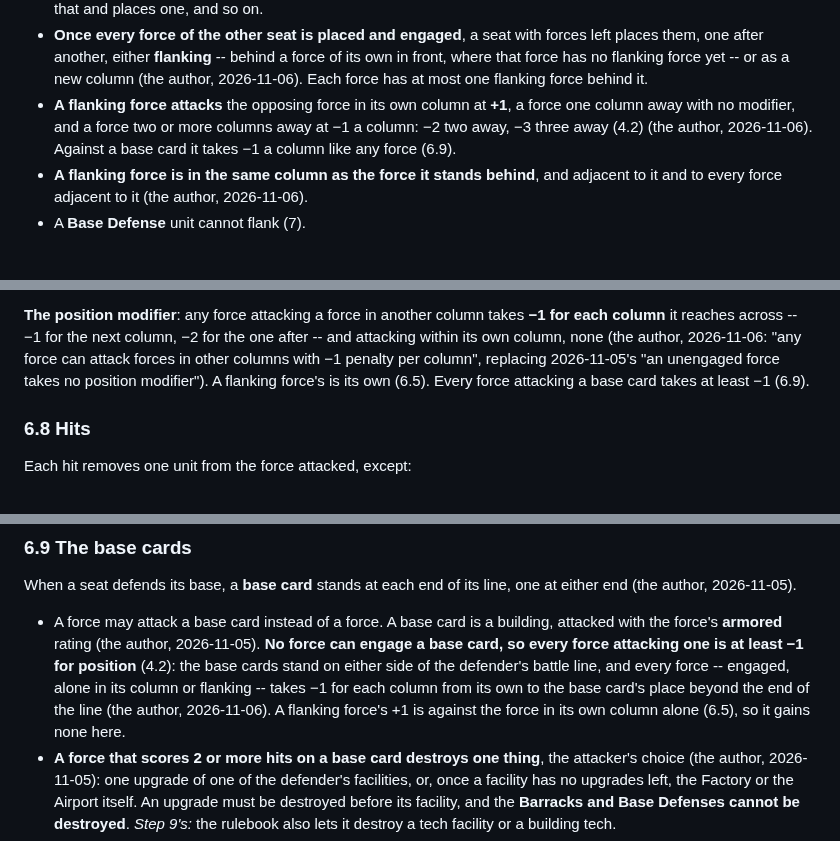
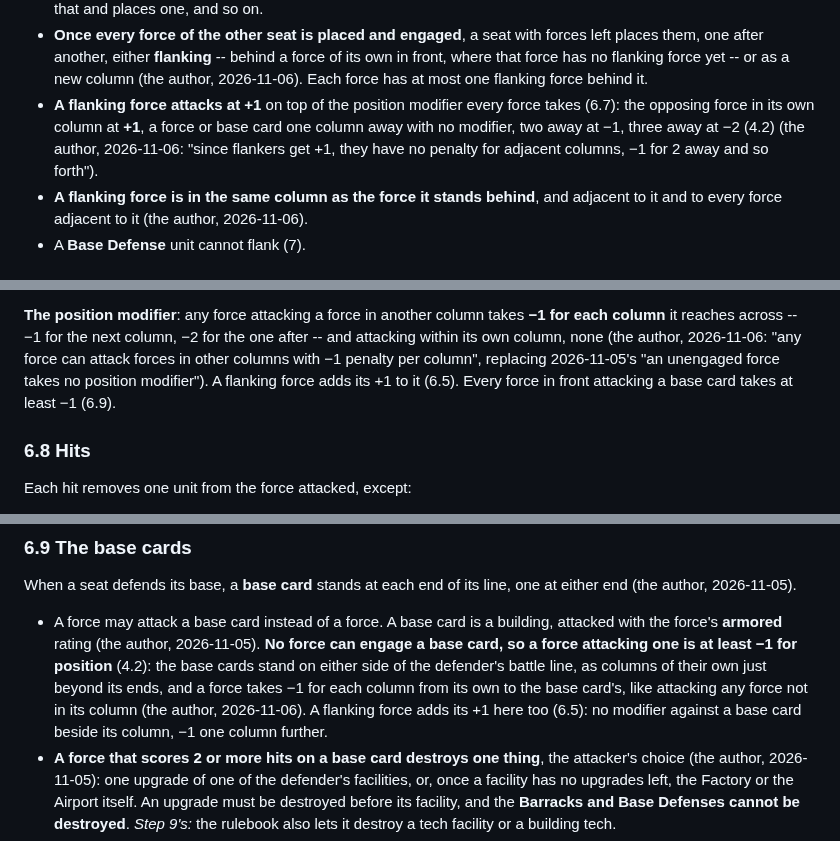
Before and after one commit to HolyTispoon/fool-bot, a Markdown page: docs/tnp-rules.md, 3 parts joined by grey strips. Rendered like a GitHub page.

Commit message:
TNP rules: a flanker's +1 on top of the position modifier, base cards too
The author, answering PR #708: flankers and non-flankers alike attack
another column at -1 a column; a flanker adds +1, so 0 one column away,
-1 two away, and the same against a base card.

Co-Authored-By: Claude Opus 5.5 <noreply@anthropic.com>
Claude-Session: https://claude.ai/code/session_01CwVkW48gZzQNHT8CHFDoxg

```diff
--- a/docs/tnp-rules.md
+++ b/docs/tnp-rules.md
@@ -516,11 +516,12 @@ are **engaged**.
   -- behind a force of its own in front, where that force has no
   flanking force yet -- or as a new column (the author, 2026-11-06).
   Each force has at most one flanking force behind it.
-- **A flanking force attacks** the opposing force in its own column at
-  **+1**, a force one column away with no modifier, and a force two or
-  more columns away at −1 a column: −2 two away, −3 three away (4.2)
-  (the author, 2026-11-06). Against a base card it takes −1 a column
-  like any force (6.9).
+- **A flanking force attacks at +1** on top of the position modifier
+  every force takes (6.7): the opposing force in its own column at
+  **+1**, a force or base card one column away with no modifier, two
+  away at −1, three away at −2 (4.2) (the author, 2026-11-06: "since
+  flankers get +1, they have no penalty for adjacent columns, −1 for 2
+  away and so forth").
 - **A flanking force is in the same column as the force it stands
   behind**, and adjacent to it and to every force adjacent to it (the
   author, 2026-11-06).
@@ -576,9 +577,9 @@ column takes **−1 for each column** it reaches across -- −1 for the
 next column, −2 for the one after -- and attacking within its own
 column, none (the author, 2026-11-06: "any force can attack forces in
 other columns with −1 penalty per column", replacing 2026-11-05's "an
-unengaged force takes no position modifier"). A flanking force's is
-its own (6.5). Every force attacking a base card takes at least −1
-(6.9).
+unengaged force takes no position modifier"). A flanking force adds
+its +1 to it (6.5). Every force in front attacking a base card takes
+at least −1 (6.9).
 
 ### 6.8 Hits
 
@@ -608,13 +609,14 @@ its line, one at either end (the author, 2026-11-05).
 
 - A force may attack a base card instead of a force. A base card is a
   building, attacked with the force's **armored** rating (the author,
-  2026-11-05). **No force can engage a base card, so every force
-  attacking one is at least −1 for position** (4.2): the base cards
-  stand on either side of the defender's battle line, and every force
-  -- engaged, alone in its column or flanking -- takes −1 for each
-  column from its own to the base card's place beyond the end of the
-  line (the author, 2026-11-06). A flanking force's +1 is against the
-  force in its own column alone (6.5), so it gains none here.
+  2026-11-05). **No force can engage a base card, so a force attacking
+  one is at least −1 for position** (4.2): the base cards stand on
+  either side of the defender's battle line, as columns of their own
+  just beyond its ends, and a force takes −1 for each column from its
+  own to the base card's, like attacking any force not in its column
+  (the author, 2026-11-06). A flanking force adds its +1 here too
+  (6.5): no modifier against a base card beside its column, −1 one
+  column further.
 - **A force that scores 2 or more hits on a base card destroys one
   thing**, the attacker's choice (the author, 2026-11-05): one upgrade
   of one of the defender's facilities, or, once a facility has no
```
Also changed, not shown: other parts of docs/tnp-rules.md (+6 -1 lines).
